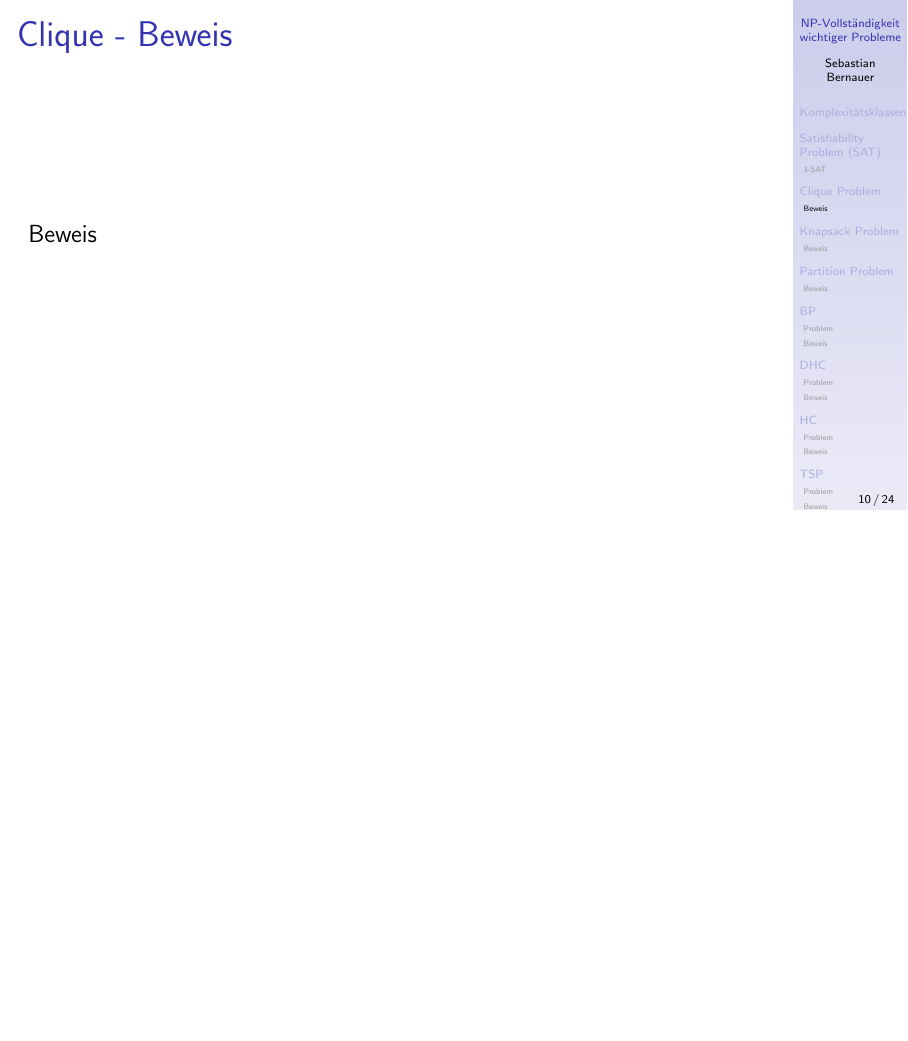
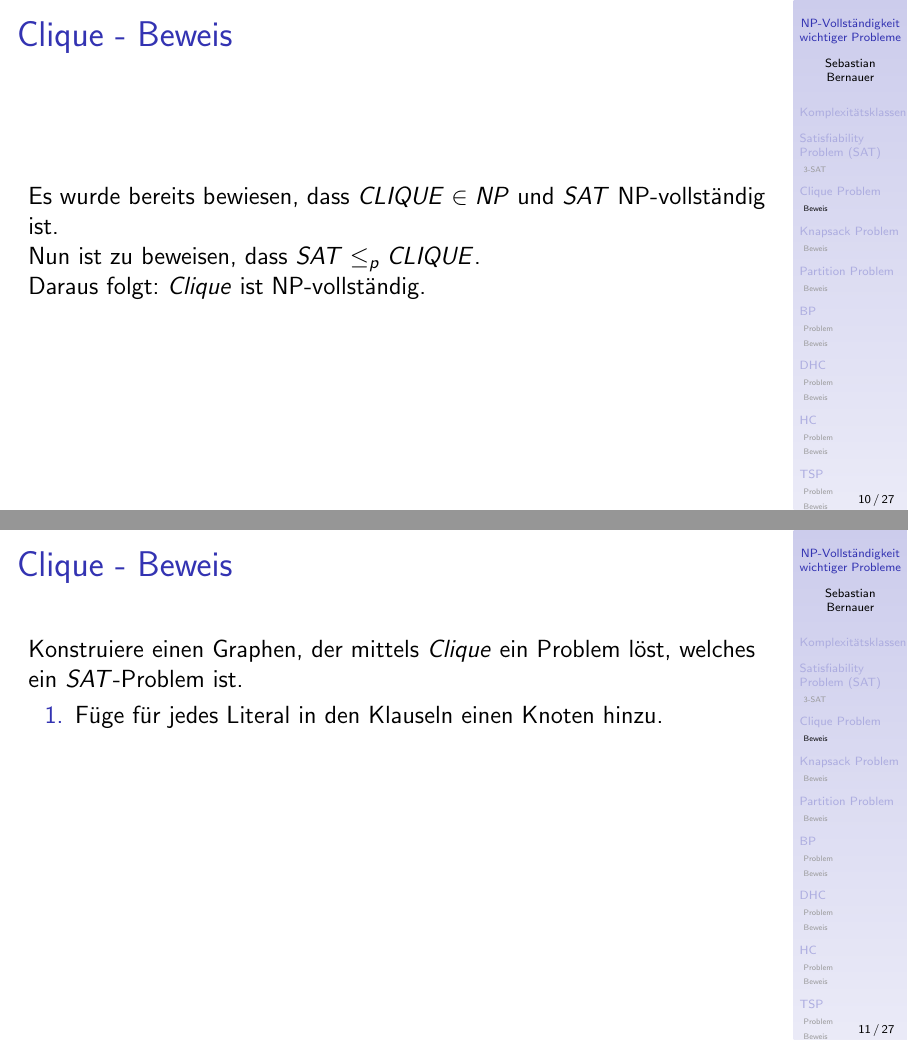
Before and after one commit to sbernauer/TheoInf_NPVollstaendigkeit, a LaTeX poster (presentation.tex): page 20 of 37 before the commit and pages 20 and 21 of 41 after it, the two joined at a grey line, the shorter picture padded with empty space. Compiled offline with pdfLaTeX.

Commit message:
Added provement for Clique

```diff
--- a/presentation.tex
+++ b/presentation.tex
@@ -150,7 +151,23 @@ In einem ungerichteten Graphen $G = (V,E)$ bildet die Knotenmenge $V` \subseteq
 
 \subsection{Beweis}
 \begin{frame}{Clique - Beweis}
-Beweis
+Es wurde bereits bewiesen, dass \(CLIQUE \in NP\) und \(SAT\) NP-vollständig ist.\\
+Nun ist zu beweisen, dass \(SAT \leq_p CLIQUE\).\\
+Daraus folgt: \(Clique\) ist NP-vollständig.
 \end{frame}
 
+\begin{frame}{Clique - Beweis}
+Konstruiere einen Graphen, der mittels \(Clique\) ein Problem löst, welches ein \(SAT\)-Problem ist.
+\begin{enumerate}
+\item Füge für jedes Literal in den Klauseln einen Knoten hinzu.
+\pause
+\item Verbinde alle Literale außer folgende Kanten:
+\begin{itemize}
+\item Klauselgruppen untereinander
+\item Gegensätzliche Literale (z.B. \(x_1\) und \(\overline{x_1}\))
+\end{itemize}
+\item Suche eine Clique der Größe k, k ist die Anzahl der Klauseln. Da die Knoten einer Klauselgruppe nicht verbunden sind, muss aus jeder Klausel ein Literal ``wahr'' sein. Da die Literale in den Klauseln ODER-verknüpft sind, sind alle Klauseln erfüllt.\\
+\end{enumerate}
+\end{frame}
 
+\begin{frame}{Clique - Beweis}
@@ -156,0 +180 @@ Beweis
+\begin{frame}{Clique - Beweis}
```
Also changed, not shown: presentation.bib (+8 -0 lines), figures/clique_sat.png (added), presentation.pdf, presentation.tex (10 more changed lines).
